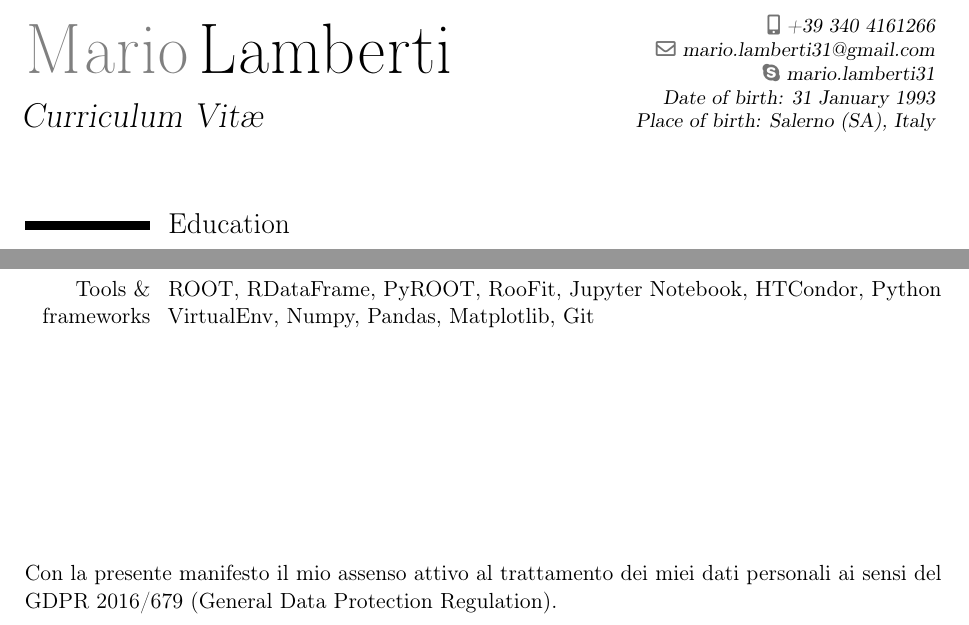
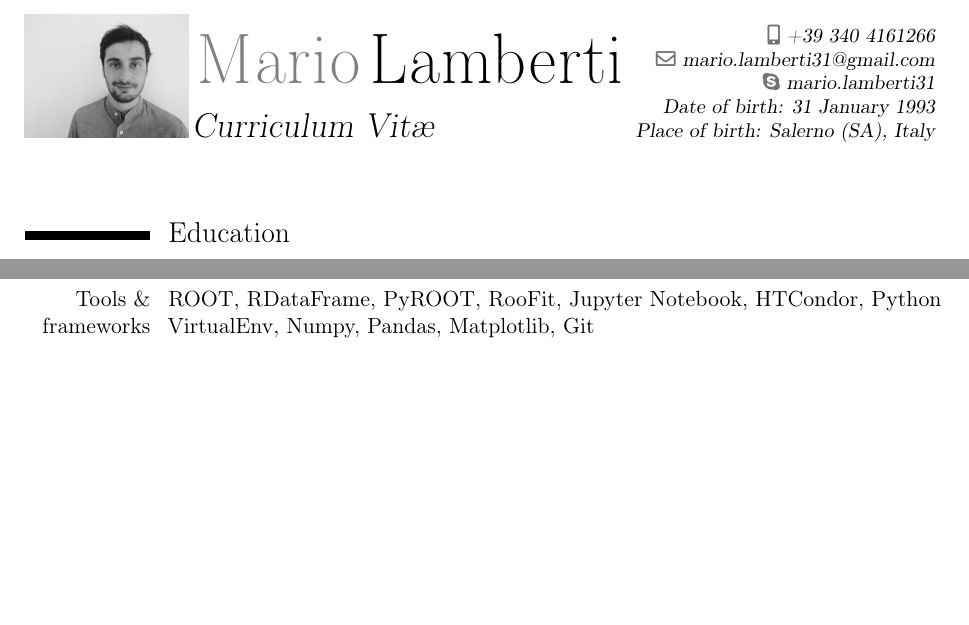
Before and after one commit to m4rio31/cv, a LaTeX CV (cv_eng_Lamberti_work.tex): two parts of pages 1 and 2 of 2, joined at a grey line, cut so that both start at the same text, the shorter picture padded with empty space. Compiled offline with pdfLaTeX.

Commit message:
add photo to cv

```diff
--- a/cv_eng_Lamberti_work.tex
+++ b/cv_eng_Lamberti_work.tex
@@ -31,6 +31,7 @@
 
 
 \begin{document}
+\includegraphics[scale=0.04]{cv_photo.jpeg}
 \makecvtitle
 \section{Education}
 \cventry{2017--2020}{Master of Science in Physics (LM-17)}{Università degli Studi di Milano}{Italy}{}
@@ -67,6 +68,6 @@ Supervisors: Prof. Fabrizio Castelli, Prof. Marco Giammarchi, Dott. Simone Sala
 \cvitem{Languages \small{(basic)}}{Mathematica, JavaScript, HTML4/5, CSS}
 \cvitem{Tools \& frameworks}{ROOT, RDataFrame, PyROOT, RooFit, Jupyter Notebook, HTCondor, Python VirtualEnv, Numpy, Pandas, Matplotlib, Git}
 
-\vspace{4cm}
-Con la presente manifesto il mio assenso attivo al trattamento dei miei dati personali ai sensi del GDPR 2016/679 (General Data Protection Regulation).
+%\vspace{4cm}
+%Con la presente manifesto il mio assenso attivo al trattamento dei miei dati personali ai %sensi del GDPR 2016/679 (General Data Protection Regulation).
 \end{document}
```
Also changed, not shown: cv_photo.jpeg (added).
